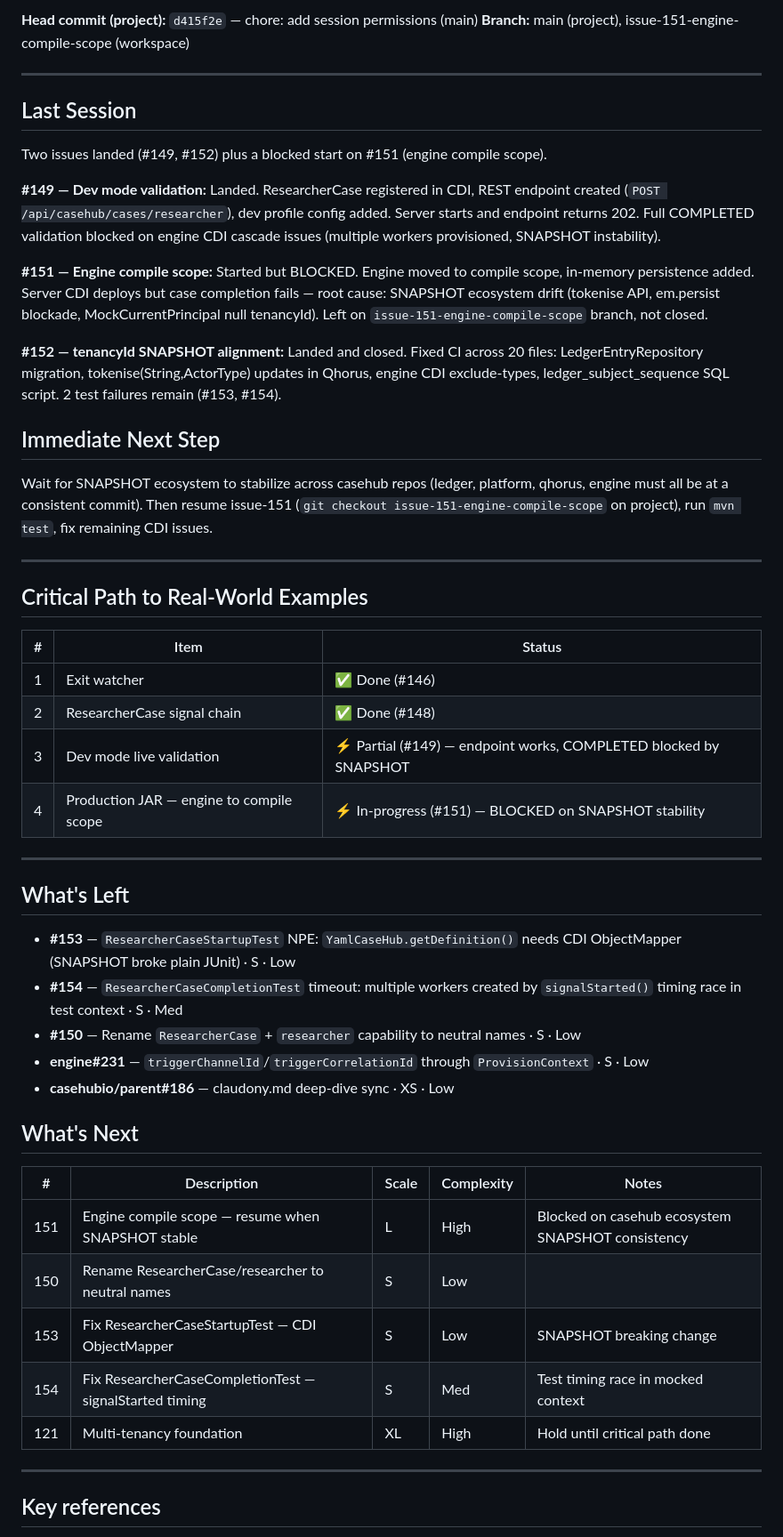
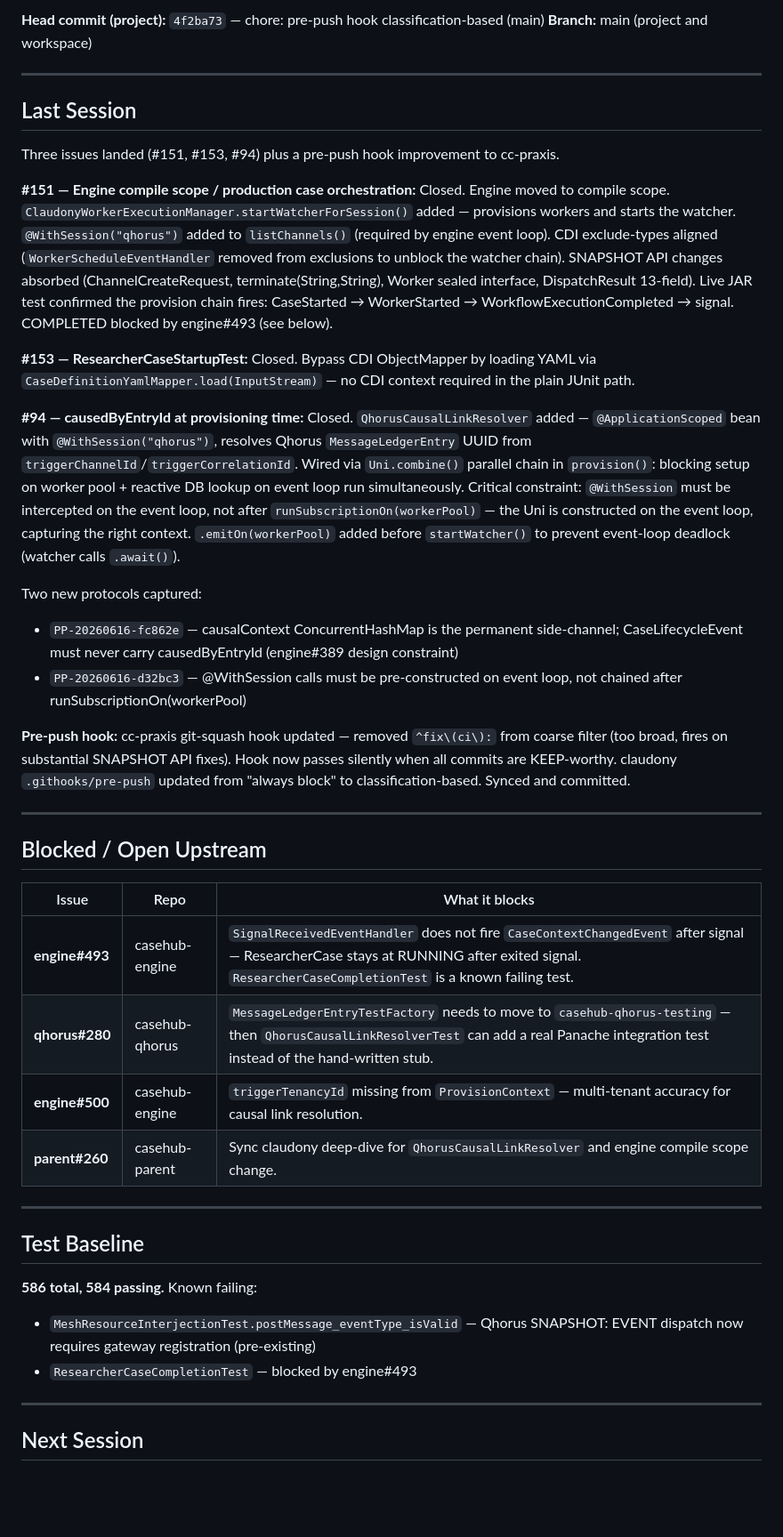
Before and after one commit to mdproctor/wsp-casehub-claudony, a Markdown page: HANDOFF.md, the part around one of its changes. Shown at 89% size. Drawn GitHub-style; blank space fills up the shorter version.

Commit message:
handover: 2026-06-16 — #151 #94 #153 closed; engine#493 blocks completion; hook fix

```diff
--- a/HANDOFF.md
+++ b/HANDOFF.md
@@ -2,55 +2,45 @@
 
-**Head commit (project):** `d415f2e` — chore: add session permissions (main)
-**Branch:** main (project), issue-151-engine-compile-scope (workspace)
+**Head commit (project):** `4f2ba73` — chore: pre-push hook classification-based (main)
+**Branch:** main (project and workspace)
 
 ---
 
 ## Last Session
 
-Two issues landed (#149, #152) plus a blocked start on #151 (engine compile scope).
+Three issues landed (#151, #153, #94) plus a pre-push hook improvement to cc-praxis.
 
-**#149 — Dev mode validation:** Landed. ResearcherCase registered in CDI, REST endpoint created (`POST /api/casehub/cases/researcher`), dev profile config added. Server starts and endpoint returns 202. Full COMPLETED validation blocked on engine CDI cascade issues (multiple workers provisioned, SNAPSHOT instability).
+**#151 — Engine compile scope / production case orchestration:** Closed. Engine moved to compile scope. `ClaudonyWorkerExecutionManager.startWatcherForSession()` added — provisions workers and starts the watcher. `@WithSession("qhorus")` added to `listChannels()` (required by engine event loop). CDI exclude-types aligned (`WorkerScheduleEventHandler` removed from exclusions to unblock the watcher chain). SNAPSHOT API changes absorbed (ChannelCreateRequest, terminate(String,String), Worker sealed interface, DispatchResult 13-field). Live JAR test confirmed the provision chain fires: CaseStarted → WorkerStarted → WorkflowExecutionCompleted → signal. COMPLETED blocked by engine#493 (see below).
 
-**#151 — Engine compile scope:** Started but BLOCKED. Engine moved to compile scope, in-memory persistence added. Server CDI deploys but case completion fails — root cause: SNAPSHOT ecosystem drift (tokenise API, em.persist blockade, MockCurrentPrincipal null tenancyId). Left on `issue-151-engine-compile-scope` branch, not closed.
+**#153 — ResearcherCaseStartupTest:** Closed. Bypass CDI ObjectMapper by loading YAML via `CaseDefinitionYamlMapper.load(InputStream)` — no CDI context required in the plain JUnit path.
 
-**#152 — tenancyId SNAPSHOT alignment:** Landed and closed. Fixed CI across 20 files: LedgerEntryRepository migration, tokenise(String,ActorType) updates in Qhorus, engine CDI exclude-types, ledger_subject_sequence SQL script. 2 test failures remain (#153, #154).
+**#94 — causedByEntryId at provisioning time:** Closed. `QhorusCausalLinkResolver` added — `@ApplicationScoped` bean with `@WithSession("qhorus")`, resolves Qhorus `MessageLedgerEntry` UUID from `triggerChannelId`/`triggerCorrelationId`. Wired via `Uni.combine()` parallel chain in `provision()`: blocking setup on worker pool + reactive DB lookup on event loop run simultaneously. Critical constraint: `@WithSession` must be intercepted on the event loop, not after `runSubscriptionOn(workerPool)` — the Uni is constructed on the event loop, capturing the right context. `.emitOn(workerPool)` added before `startWatcher()` to prevent event-loop deadlock (watcher calls `.await()`).
 
-## Immediate Next Step
+Two new protocols captured:
+- `PP-20260616-fc862e` — causalContext ConcurrentHashMap is the permanent side-channel; CaseLifecycleEvent must never carry causedByEntryId (engine#389 design constraint)
+- `PP-20260616-d32bc3` — @WithSession calls must be pre-constructed on event loop, not chained after runSubscriptionOn(workerPool)
 
-Wait for SNAPSHOT ecosystem to stabilize across casehub repos (ledger, platform, qhorus, engine must all be at a consistent commit). Then resume issue-151 (`git checkout issue-151-engine-compile-scope` on project), run `mvn test`, fix remaining CDI issues.
+**Pre-push hook:** cc-praxis git-squash hook updated — removed `^fix\(ci\):` from coarse filter (too broad, fires on substantial SNAPSHOT API fixes). Hook now passes silently when all commits are KEEP-worthy. claudony `.githooks/pre-push` updated from "always block" to classification-based. Synced and committed.
 
 ---
 
-## Critical Path to Real-World Examples
+## Blocked / Open Upstream
 
-| # | Item | Status |
-|---|------|--------|
-| 1 | Exit watcher | ✅ Done (#146) |
-| 2 | ResearcherCase signal chain | ✅ Done (#148) |
-| 3 | Dev mode live validation | ⚡ Partial (#149) — endpoint works, COMPLETED blocked by SNAPSHOT |
-| 4 | Production JAR — engine to compile scope | ⚡ In-progress (#151) — BLOCKED on SNAPSHOT stability |
+| Issue | Repo | What it blocks |
+|-------|------|----------------|
+| **engine#493** | casehub-engine | `SignalReceivedEventHandler` does not fire `CaseContextChangedEvent` after signal — ResearcherCase stays at RUNNING after exited signal. `ResearcherCaseCompletionTest` is a known failing test. |
+| **qhorus#280** | casehub-qhorus | `MessageLedgerEntryTestFactory` needs to move to `casehub-qhorus-testing` — then `QhorusCausalLinkResolverTest` can add a real Panache integration test instead of the hand-written stub. |
+| **engine#500** | casehub-engine | `triggerTenancyId` missing from `ProvisionContext` — multi-tenant accuracy for causal link resolution. |
+| **parent#260** | casehub-parent | Sync claudony deep-dive for `QhorusCausalLinkResolver` and engine compile scope change. |
 
 ---
 
-## What's Left
+## Test Baseline
 
-- **#153** — `ResearcherCaseStartupTest` NPE: `YamlCaseHub.getDefinition()` needs CDI ObjectMapper (SNAPSHOT broke plain JUnit) · S · Low
-- **#154** — `ResearcherCaseCompletionTest` timeout: multiple workers created by `signalStarted()` timing race in test context · S · Med
-- **#150** — Rename `ResearcherCase` + `researcher` capability to neutral names · S · Low
-- **engine#231** — `triggerChannelId`/`triggerCorrelationId` through `ProvisionContext` · S · Low
-- **casehubio/parent#186** — claudony.md deep-dive sync · XS · Low
-
-## What's Next
-
-| # | Description | Scale | Complexity | Notes |
-|---|-------------|-------|------------|-------|
-| 151 | Engine compile scope — resume when SNAPSHOT stable | L | High | Blocked on casehub ecosystem SNAPSHOT consistency |
-| 150 | Rename ResearcherCase/researcher to neutral names | S | Low | |
-| 153 | Fix ResearcherCaseStartupTest — CDI ObjectMapper | S | Low | SNAPSHOT breaking change |
-| 154 | Fix ResearcherCaseCompletionTest — signalStarted timing | S | Med | Test timing race in mocked context |
-| 121 | Multi-tenancy foundation | XL | High | Hold until critical path done |
+**586 total, 584 passing.** Known failing:
+- `MeshResourceInterjectionTest.postMessage_eventType_isValid` — Qhorus SNAPSHOT: EVENT dispatch now requires gateway registration (pre-existing)
+- `ResearcherCaseCompletionTest` — blocked by engine#493
 
 ---
 
-## Key references
+## Next Session
 
```
Also changed, not shown: other parts of HANDOFF.md (+5 -7 lines).
